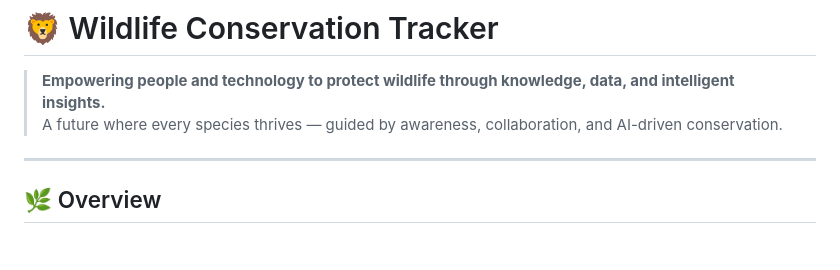
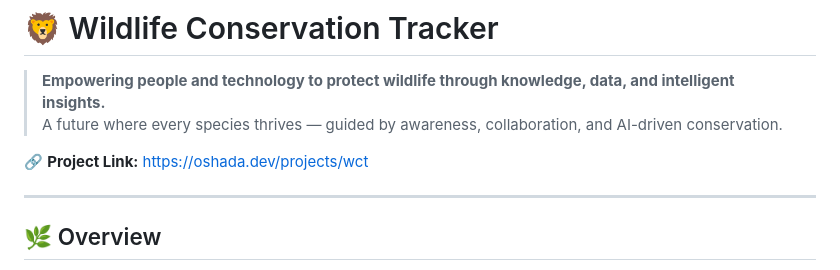
Before and after one commit to DigitalBotanist/WCT, a Markdown page: README.md, the part around the change. Rendered like a GitHub page; blank space fills up the shorter version.

```diff
--- a/README.md
+++ b/README.md
@@ -2,6 +2,8 @@
 
 > **Empowering people and technology to protect wildlife through knowledge, data, and intelligent insights.**
 > A future where every species thrives — guided by awareness, collaboration, and AI-driven conservation.
+
+🔗 **Project Link:** https://oshada.dev/projects/wct
 
 ---
 
```
